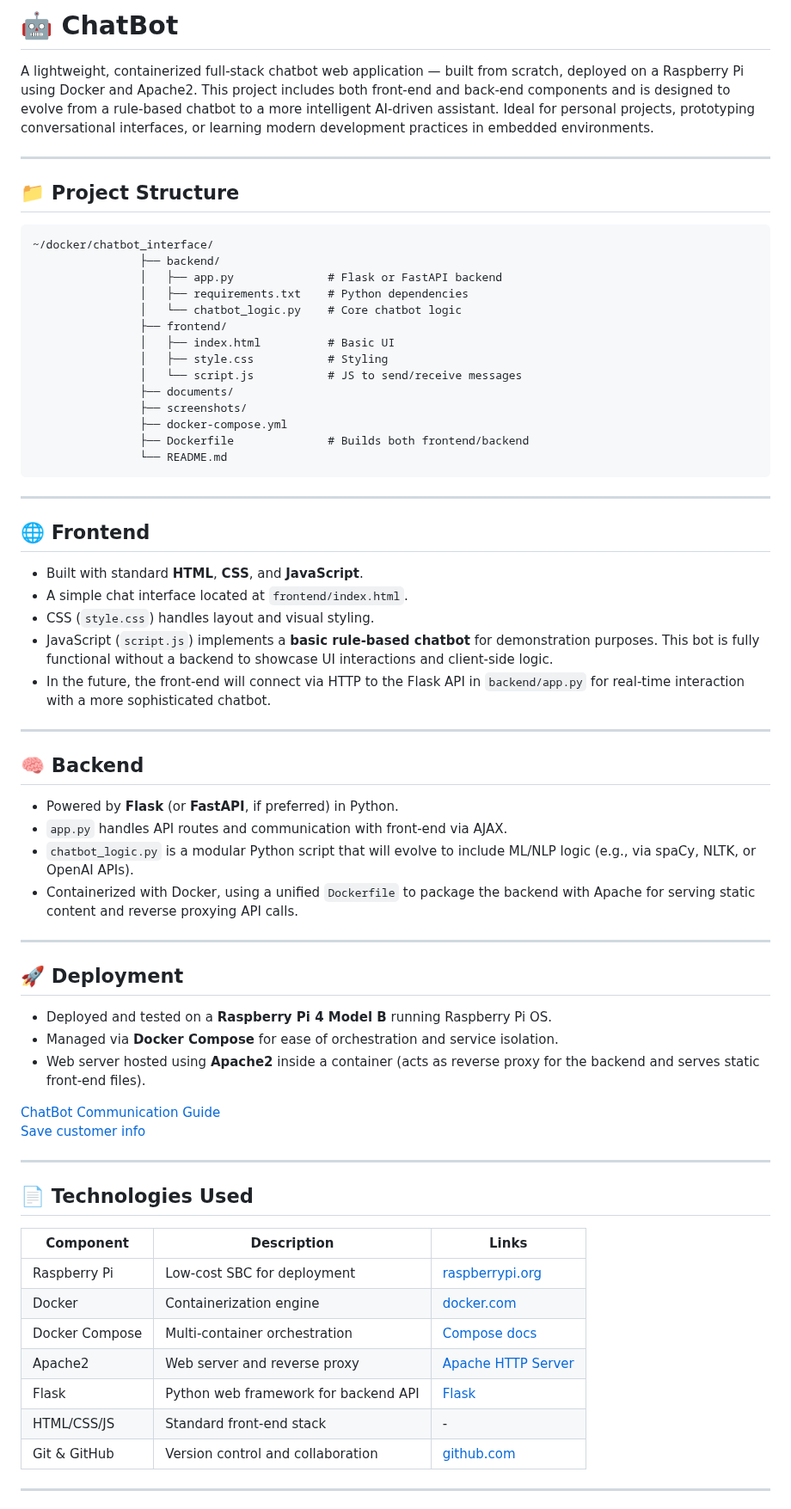
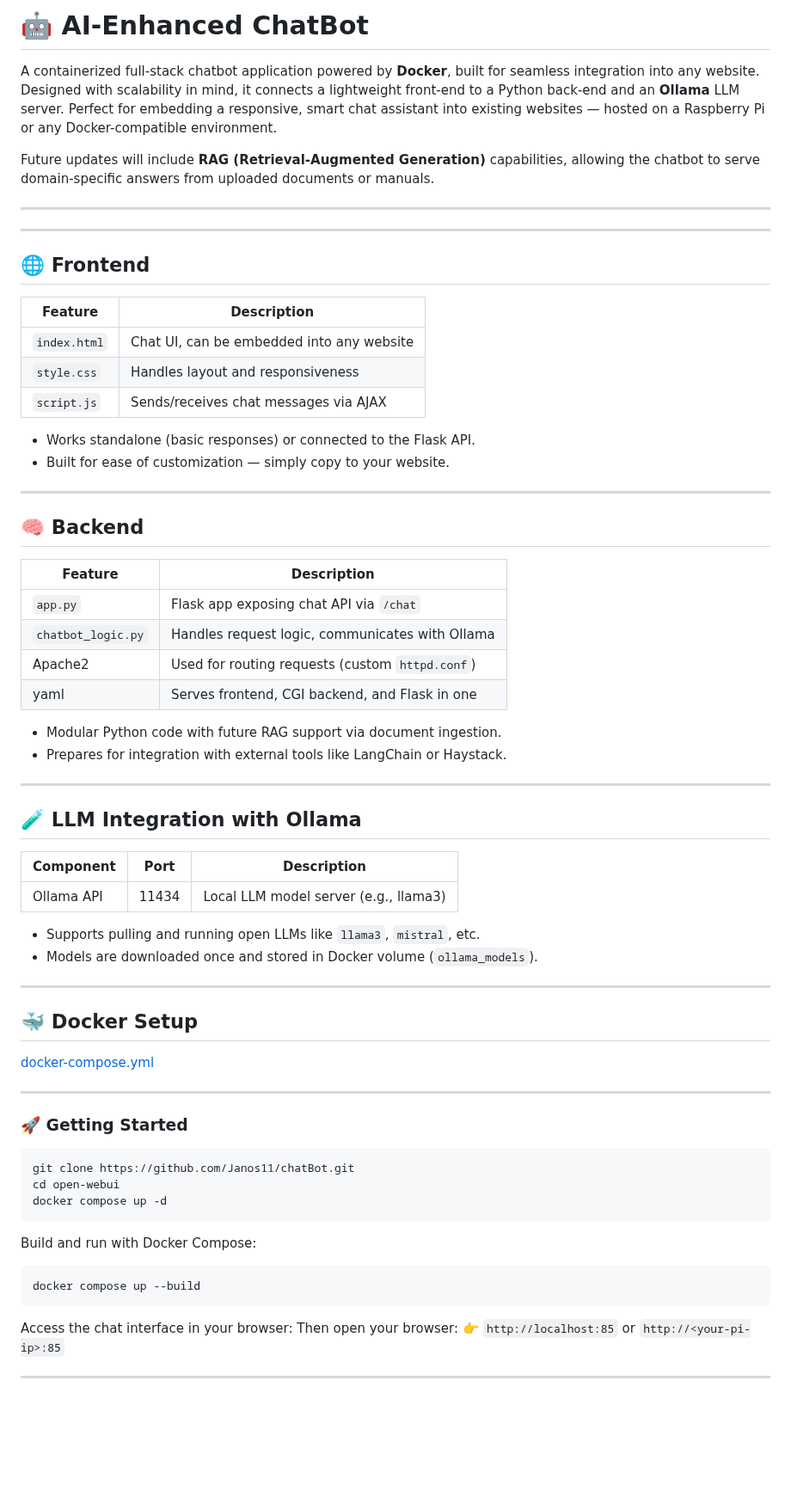
Before and after one commit to Janos11/chatBot, a Markdown page: README.md, the part around one of its changes. Shown at 86% size. GitHub-like rendering; blank space fills up the shorter version.

Commit message:
updated documentation

````diff
--- a/README.md
+++ b/README.md
@@ -1,79 +1,80 @@
-# 🤖 ChatBot
+# 🤖 AI-Enhanced ChatBot
 
-A lightweight, containerized full-stack chatbot web application — built from scratch, deployed on a Raspberry Pi
-using Docker and Apache2. This project includes both front-end and back-end
-components and is designed to evolve from a rule-based chatbot to a more intelligent AI-driven assistant.
-Ideal for personal projects, prototyping conversational interfaces,
-or learning modern development practices in embedded environments.
+A containerized full-stack chatbot application powered by **Docker**, built for seamless integration into any website.
+Designed with scalability in mind, it connects a lightweight front-end to a Python back-end and an **Ollama** LLM server.
+Perfect for embedding a responsive, smart chat assistant into existing websites — hosted on a Raspberry Pi or any
+Docker-compatible environment.
+
+Future updates will include **RAG (Retrieval-Augmented Generation)** capabilities,
+allowing the chatbot to serve domain-specific answers from uploaded documents or manuals.
 
 ---
 
-## 📁 Project Structure
-
-```
-~/docker/chatbot_interface/
-                ├── backend/
-                │   ├── app.py              # Flask or FastAPI backend
-                │   ├── requirements.txt    # Python dependencies
-                │   └── chatbot_logic.py    # Core chatbot logic
-                ├── frontend/
-                │   ├── index.html          # Basic UI
-                │   ├── style.css           # Styling
-                │   └── script.js           # JS to send/receive messages
-                ├── documents/
-                ├── screenshots/
-                ├── docker-compose.yml
-                ├── Dockerfile              # Builds both frontend/backend
-                └── README.md
-```
 
 ---
 
 ## 🌐 Frontend
 
-- Built with standard **HTML**, **CSS**, and **JavaScript**.
-- A simple chat interface located at `frontend/index.html`.
-- CSS (`style.css`) handles layout and visual styling.
-- JavaScript (`script.js`) implements a **basic rule-based chatbot** for demonstration purposes. This bot is fully functional without a backend to showcase UI interactions and client-side logic.
-- In the future, the front-end will connect via HTTP to the Flask API in `backend/app.py` for real-time interaction with a more sophisticated chatbot.
+| Feature              | Description                                 |
+|----------------------|---------------------------------------------|
+| `index.html`         | Chat UI, can be embedded into any website   |
+| `style.css`          | Handles layout and responsiveness           |
+| `script.js`          | Sends/receives chat messages via AJAX       |
+
+- Works standalone (basic responses) or connected to the Flask API.
+- Built for ease of customization — simply copy to your website.
 
 ---
 
 ## 🧠 Backend
 
-- Powered by **Flask** (or **FastAPI**, if preferred) in Python.
-- `app.py` handles API routes and communication with front-end via AJAX.
-- `chatbot_logic.py` is a modular Python script that will evolve to include ML/NLP logic (e.g., via spaCy, NLTK, or OpenAI APIs).
-- Containerized with Docker, using a unified `Dockerfile` to package the backend with Apache for serving static content and reverse proxying API calls.
+| Feature            | Description                                     |
+|--------------------|-------------------------------------------------|
+| `app.py`           | Flask app exposing chat API via `/chat`        |
+| `chatbot_logic.py` | Handles request logic, communicates with Ollama|
+| Apache2            | Used for routing requests (custom `httpd.conf`)|
+| yaml               | Serves frontend, CGI backend, and Flask in one |
+
+- Modular Python code with future RAG support via document ingestion.
+- Prepares for integration with external tools like LangChain or Haystack.
 
 ---
 
-## 🚀 Deployment
+## 🧪 LLM Integration with Ollama
 
-- Deployed and tested on a **Raspberry Pi 4 Model B** running Raspberry Pi OS.
-- Managed via **Docker Compose** for ease of orchestration and service isolation.
-- Web server hosted using **Apache2** inside a container (acts as reverse proxy for the backend and serves static front-end files).
+| Component    | Port  | Description                           |
+|--------------|-------|---------------------------------------|
+| Ollama API   | 11434 | Local LLM model server (e.g., llama3) |
 
-[ChatBot Communication Guide](documents/chatbot_comm.md)<br/>
-[Save customer info](documents/Save_customer_info.md)
+- Supports pulling and running open LLMs like `llama3`, `mistral`, etc.
+- Models are downloaded once and stored in Docker volume (`ollama_models`).
+
+---
+
+## 🐳 Docker Setup
+
+[docker-compose.yml](docker-compose.yml)
 
 
 
 ---
 
-## 📄 Technologies Used
+### 🚀 Getting Started
 
-| Component       | Description | Links |
-|----------------|-------------|-------|
-| Raspberry Pi   | Low-cost SBC for deployment | [raspberrypi.org](https://www.raspberrypi.com) |
-| Docker         | Containerization engine | [docker.com](https://www.docker.com) |
-| Docker Compose | Multi-container orchestration | [Compose docs](https://docs.docker.com/compose/) |
-| Apache2        | Web server and reverse proxy | [Apache HTTP Server](https://httpd.apache.org) |
-| Flask          | Python web framework for backend API | [Flask](https://flask.palletsprojects.com) |
-| HTML/CSS/JS    | Standard front-end stack | - |
-| Git & GitHub   | Version control and collaboration | [github.com](https://github.com) |
+```bash
+git clone https://github.com/Janos11/chatBot.git
+cd open-webui
+docker compose up -d
+```
 
+Build and run with Docker Compose:
 
+```bash
+docker compose up --build
+```
+
+Access the chat interface in your browser:
+Then open your browser: 👉 `http://localhost:85` or `http://<your-pi-ip>:85`
 
 
 
````
Also changed, not shown: other parts of README.md (+27 -22 lines), documents/Save_customer_info.md (deleted, +0 -271 lines), documents/chatbot_comm.md (deleted, +0 -125 lines).
